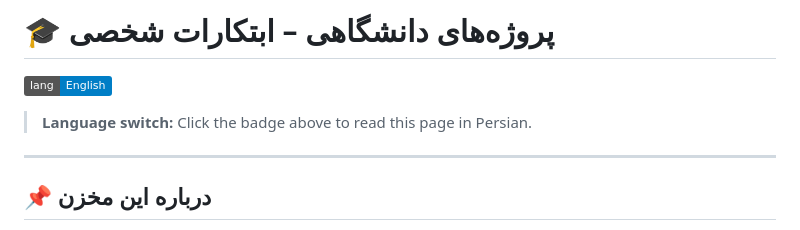
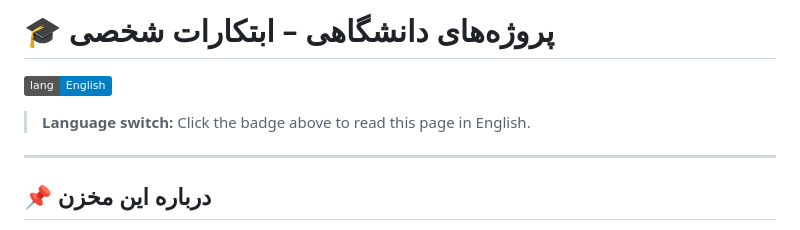
Before and after one commit to JavadAbdollahi/University-Projects, a Markdown page: README.fa.md, the part around the change. Drawn GitHub-style; badges without logos.

```diff
--- a/README.fa.md
+++ b/README.fa.md
@@ -2,7 +2,7 @@
 
 [![English](https://img.shields.io/badge/lang-English-blue)](README.md)
 
-> **Language switch:** Click the badge above to read this page in Persian.
+> **Language switch:** Click the badge above to read this page in English.
 
 ---
 
```
